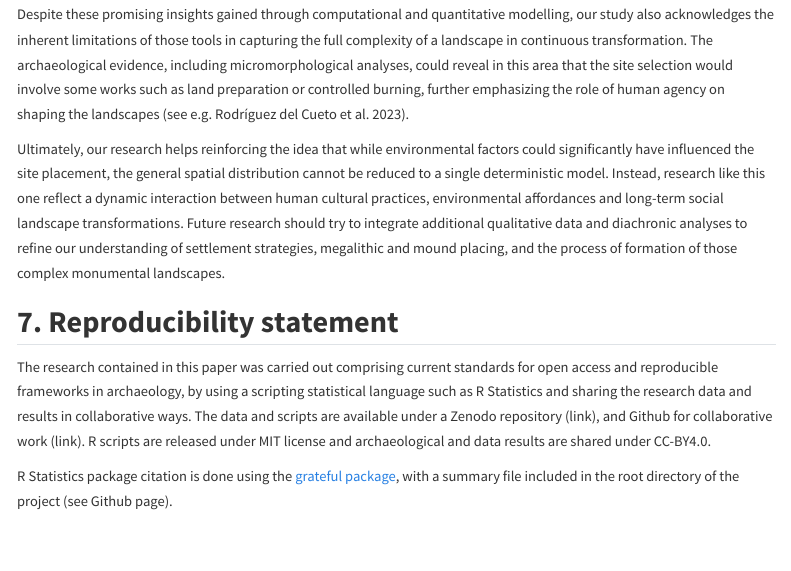
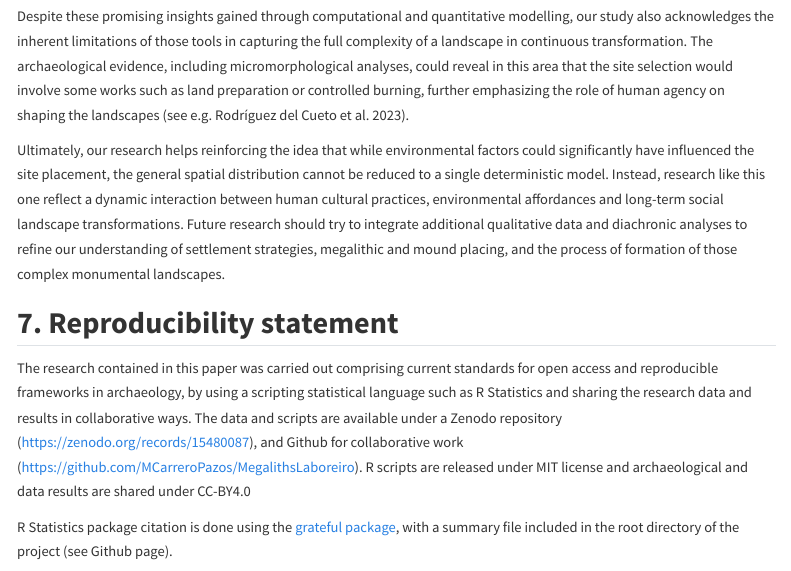
Before and after one commit to MCarreroPazos/MegalithsLaboreiro, a Quarto document (quarto_project.qmd): the page in a window 1100 px wide, from 3170 px down before the commit and from 3190 px down after it, so that both start at the same text. Rendered offline with R 4.5, knitr and Pandoc in place of Quarto, with nearby package versions; code that draws random numbers runs with fixed seeds of ours; some code elsewhere in the file could not run offline; menus at the side of the page are left out.

Commit message:
Update minor changes

```diff
--- a/quarto_project.qmd
+++ b/quarto_project.qmd
@@ -4,6 +4,7 @@ author:
   - name: "Denise Lima e Silva"
     affiliation: "University of Coimbra"
     email: "limadenisearch21@gmail.com"
+    orcid: 0000-0002-1590-1587
   - name: "Miguel Carrero-Pazos"
     orcid: 0000-0001-9203-9954
     affiliation: "University of Santiago de Compostela / CISPAC"
@@ -833,7 +834,7 @@ Ultimately, our research helps reinforcing the idea that while environmental fac
 
 ## **7. Reproducibility statement**
 
-The research contained in this paper was carried out comprising current standards for open access and reproducible frameworks in archaeology, by using a scripting statistical language such as R Statistics and sharing the research data and results in collaborative ways. The data and scripts are available under a Zenodo repository (link), and Github for collaborative work (link). R scripts are released under MIT license and archaeological and data results are shared under CC-BY4.0.
+The research contained in this paper was carried out comprising current standards for open access and reproducible frameworks in archaeology, by using a scripting statistical language such as R Statistics and sharing the research data and results in collaborative ways. The data and scripts are available under a Zenodo repository (<https://zenodo.org/records/15480087>), and Github for collaborative work (<https://github.com/MCarreroPazos/MegalithsLaboreiro>). R scripts are released under MIT license and archaeological and data results are shared under CC-BY4.0
 
 R Statistics package citation is done using the [grateful package](https://pakillo.github.io/grateful/index.html), with a summary file included in the root directory of the project (see Github page).
 
```
Also changed, not shown: quarto_project.html, quarto_project_files/figure-html/unnamed-chunk-4-1.png, quarto_project_files/figure-html/unnamed-chunk-6-1.png, 1 other file.
